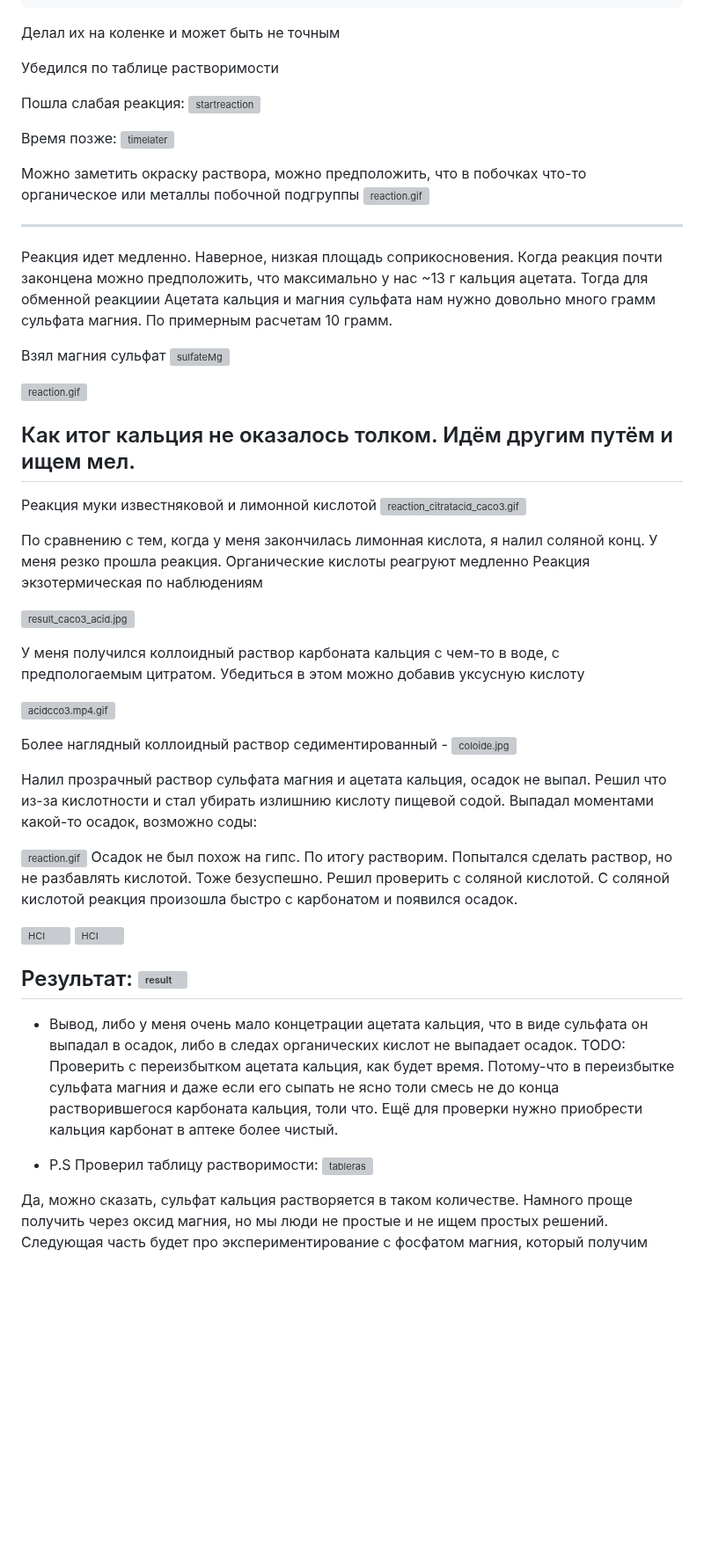
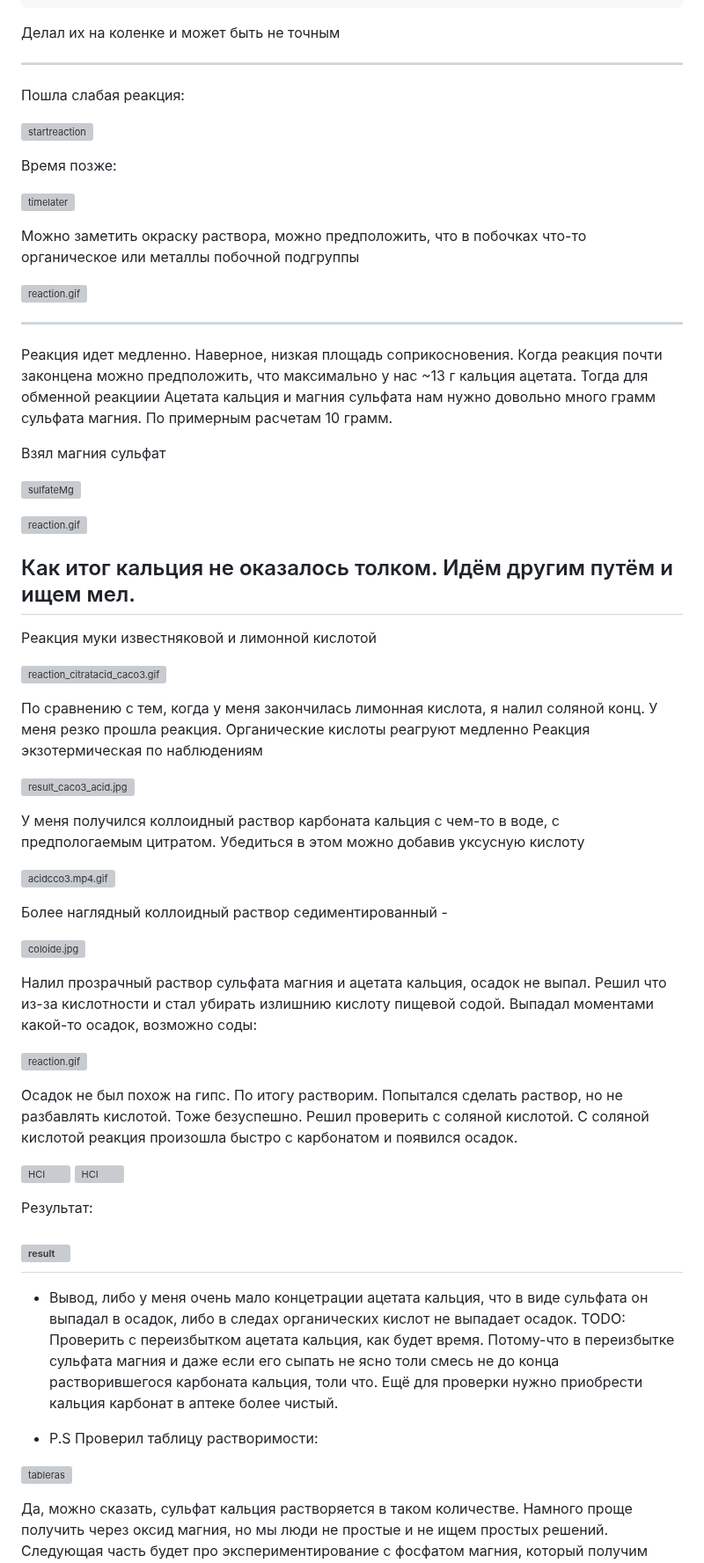
Before and after one commit to wipedlifepotato/wipedlifepotato.github.io, a Markdown page: experimentAceMg.md, the part around the change. Shown at 88% size. GitHub-like rendering; blank space fills up the shorter version; grey boxes are pictures that could not be loaded.

Commit message:
fix: fix page

```diff
--- a/experimentAceMg.md
+++ b/experimentAceMg.md
@@ -77,15 +77,21 @@ nOH-C-COOH
 
 Делал их на коленке и может быть не точным
 
-Убедился по таблице растворимости
+---
 
 Пошла слабая реакция:
+
+
 ![startreaction](experimets/AceMg/startreaction.jpg)
 
 Время позже:
+
+
 ![timelater](experimets/AceMg/timelater.jpg)
 
 Можно заметить окраску раствора, можно предположить, что в побочках что-то органическое или металлы побочной подгруппы
+
+
 ![reaction.gif](experimets/AceMg/reaction.gif)
 
 ---
@@ -94,6 +100,8 @@ nOH-C-COOH
 Тогда для обменной реакциии Ацетата кальция и магния сульфата нам нужно довольно много грамм сульфата магния. По примерным расчетам 10 грамм.
 
 Взял магния сульфат
+
+
 ![sulfateMg](experimets/AceMg/sulfateMg.jpg)
 
 ![reaction.gif](experimets/AceMg/reaction1.gif)
@@ -102,6 +110,8 @@ nOH-C-COOH
 ---
 
 Реакция муки известняковой и лимонной кислотой
+
+
 ![reaction_citratacid_caco3.gif](experimets/AceMg/reaction_citratacid_caco3.gif)
 
 По сравнению с тем, когда у меня закончилась лимонная кислота, я налил соляной конц. У меня резко прошла реакция. Органические кислоты реагруют медленно
@@ -115,17 +125,22 @@ nOH-C-COOH
 ![acidcco3.mp4.gif](experimets/AceMg/acidcco3.mp4.gif)
 
 Более наглядный коллоидный раствор седиментированный -
+
+
 ![coloide.jpg](experimets/AceMg/coloide.jpg)
 
 Налил прозрачный раствор сульфата магния и ацетата кальция, осадок не выпал. Решил что из-за кислотности и стал убирать излишнию кислоту пищевой содой. Выпадал моментами какой-то осадок, возможно соды:
 
 ![reaction.gif](experimets/AceMg/reaction3.gif)
+
+
 Осадок не был похож на гипс. По итогу растворим. Попытался сделать раствор, но не разбавлять кислотой. Тоже безуспешно. Решил проверить с соляной кислотой. С соляной кислотой реакция произошла быстро с карбонатом и появился осадок.
 
 ![HCI](experimets/AceMg/HCI.jpg)
 ![HCI](experimets/AceMg/HCI1.jpg)
 
 Результат:
+
 ![result](experimets/AceMg/result.jpg)
 ---
 
@@ -133,6 +148,7 @@ nOH-C-COOH
 TODO: Проверить с переизбытком ацетата кальция, как будет время. Потому-что в переизбытке сульфата магния и даже если его сыпать не ясно толи смесь не до конца растворившегося карбоната кальция, толи что. Ещё для проверки нужно приобрести кальция карбонат в аптеке более чистый.
 
 - P.S Проверил таблицу растворимости:
+
 ![tableras](https://external-content.duckduckgo.com/iu/?u=https%3A%2F%2Falmamed.su%2Fwa-data%2Fpublic%2Fshop%2Fproducts%2F62%2F00%2F62%2Fimages%2F25010%2F25010.750.jpg&f=1&nofb=1&ipt=e79e9b29771fbb2bb7f852755fb97e670d45e7be1f8a09372219a223a0b00256)
 
 Да, можно сказать, сульфат кальция растворяется в таком количестве. Намного проще получить через оксид магния, но мы люди не простые и не ищем простых решений. Следующая часть будет про экспериментирование с фосфатом магния, который получим через реакцию ортофосфорной кислоты и сульфата магния.
```
